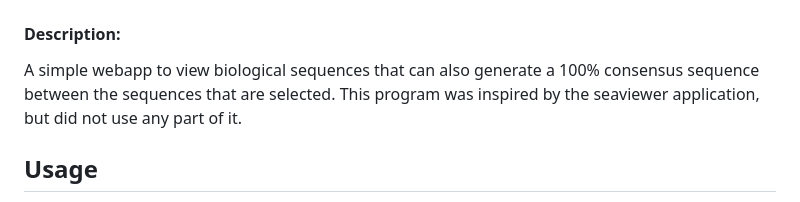
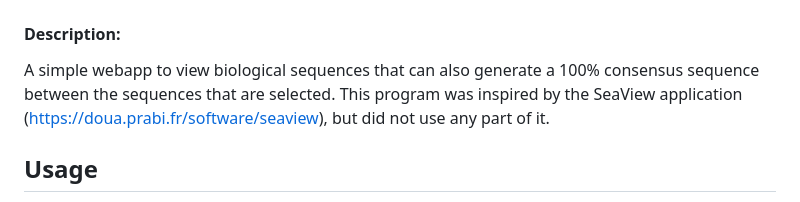
Before and after one commit to nickilicious/BioSequence-Viewer, a Markdown page: README.md, the part around the change. Rendered like a GitHub page.

```diff
--- a/README.md
+++ b/README.md
@@ -2,8 +2,8 @@
 
 #### Description:
 A simple webapp to view biological sequences that can also generate a 100% consensus sequence
-between the sequences that are selected. This program was inspired by the seaviewer
-application, but did not use any part of it.
+between the sequences that are selected. This program was inspired by the SeaView
+application (https://doua.prabi.fr/software/seaview), but did not use any part of it.
 
 ## Usage
 This program runs on the Flask framework within python, so you need to make sure flask was
```
